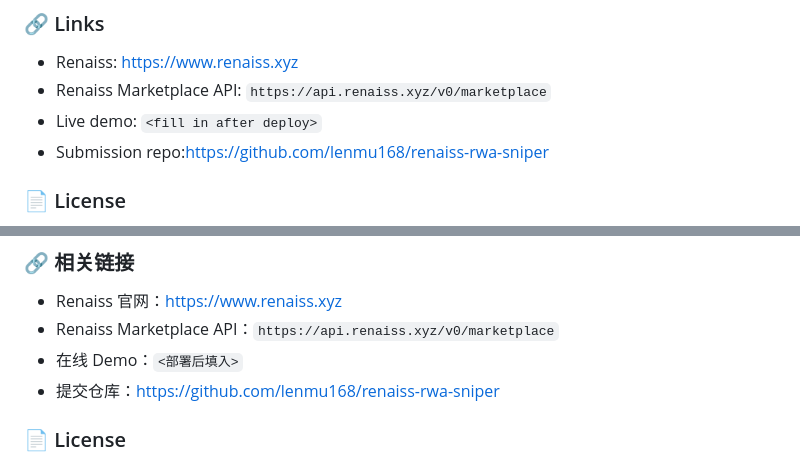
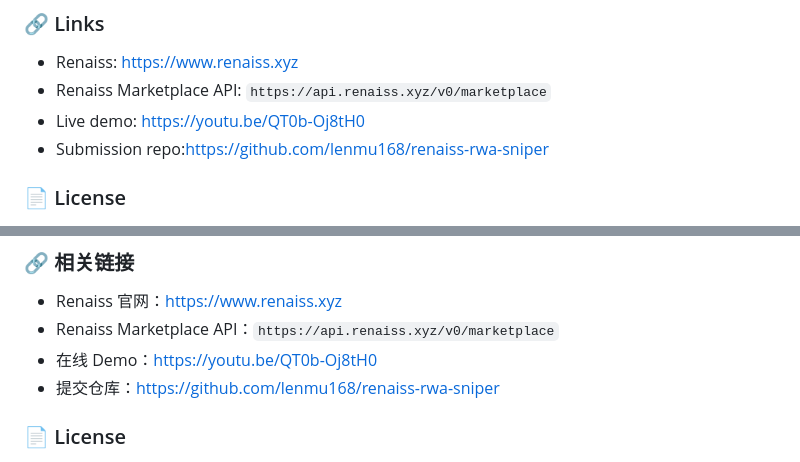
Before and after one commit to lenmu168/renaiss-rwa-sniper, a Markdown page: README.md, 2 parts joined by grey strips. Rendered like a GitHub page.

```diff
--- a/README.md
+++ b/README.md
@@ -108,7 +108,7 @@ To add a new target, edit `backend/lib/grail-db.js` following the existing entry
 
 - Renaiss: https://www.renaiss.xyz
 - Renaiss Marketplace API: `https://api.renaiss.xyz/v0/marketplace`
-- Live demo: `<fill in after deploy>`
+- Live demo: https://youtu.be/QT0b-Oj8tH0
 - Submission repo:https://github.com/lenmu168/renaiss-rwa-sniper
 
 ### 📄 License
@@ -216,7 +216,7 @@ cd frontend && bun run dev      # Vite，端口 5173
 
 - Renaiss 官网：https://www.renaiss.xyz
 - Renaiss Marketplace API：`https://api.renaiss.xyz/v0/marketplace`
-- 在线 Demo：`<部署后填入>`
+- 在线 Demo：https://youtu.be/QT0b-Oj8tH0
 - 提交仓库：https://github.com/lenmu168/renaiss-rwa-sniper
 
 ### 📄 License
```
